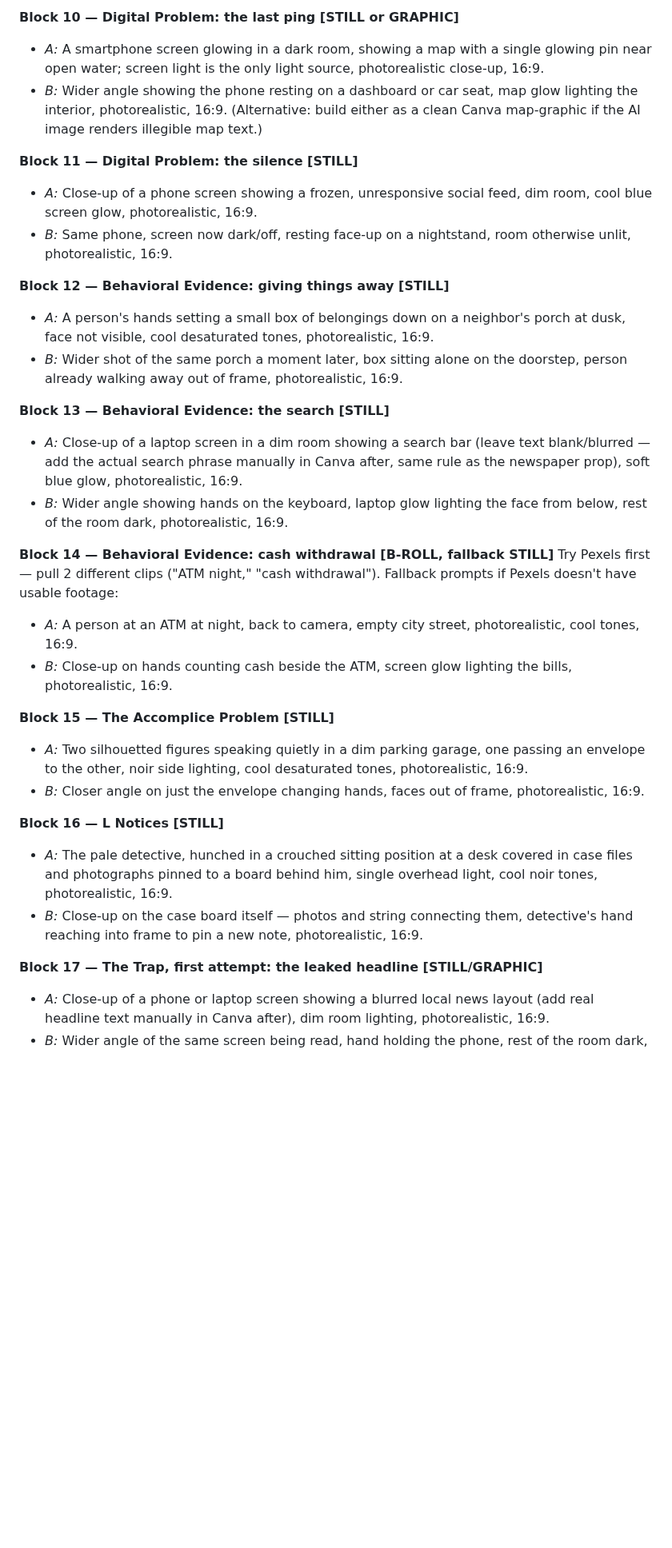
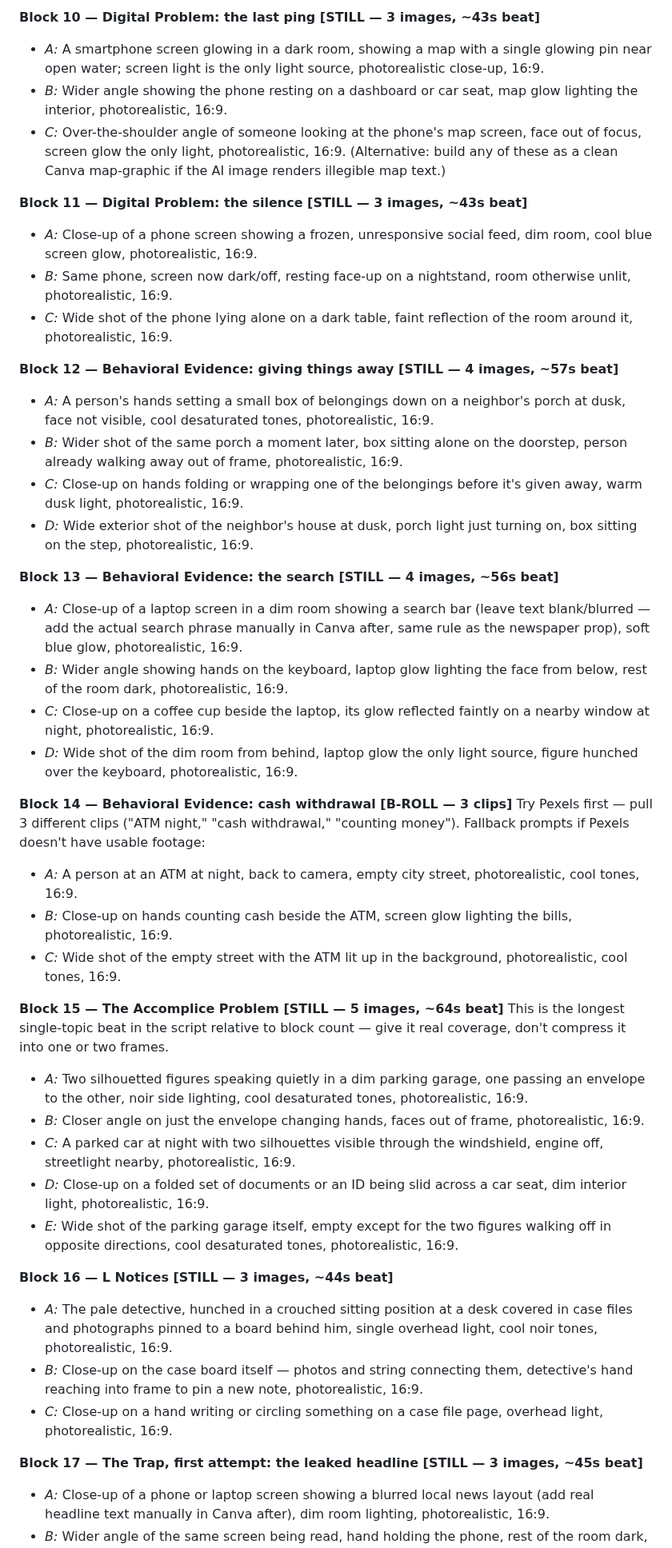
Before and after one commit to labis01/Y-channel, a Markdown page: scripts/episode-001-image-video-prompts.md, the part around one of its changes. Shown at 80% size. GitHub-like rendering; blank space fills up the shorter version.

Commit message:
Scale image count per beat to narration length instead of flat count; update Episode 001 prompt list

```diff
--- a/scripts/episode-001-image-video-prompts.md
+++ b/scripts/episode-001-image-video-prompts.md
@@ -92,51 +103,76 @@ Behavioral / Who Else Knows), matches badge color palette. No AI image needed.
 
-**Block 10 — Digital Problem: the last ping [STILL or GRAPHIC]**
+**Block 10 — Digital Problem: the last ping [STILL — 3 images, ~43s beat]**
 - *A:* A smartphone screen glowing in a dark room, showing a map with a single glowing pin near
   open water; screen light is the only light source, photorealistic close-up, 16:9.
 - *B:* Wider angle showing the phone resting on a dashboard or car seat, map glow lighting the
-  interior, photorealistic, 16:9. (Alternative: build either as a clean Canva map-graphic if the
-  AI image renders illegible map text.)
+  interior, photorealistic, 16:9.
+- *C:* Over-the-shoulder angle of someone looking at the phone's map screen, face out of focus,
+  screen glow the only light, photorealistic, 16:9.
+(Alternative: build any of these as a clean Canva map-graphic if the AI image renders illegible
+map text.)
 
-**Block 11 — Digital Problem: the silence [STILL]**
+**Block 11 — Digital Problem: the silence [STILL — 3 images, ~43s beat]**
 - *A:* Close-up of a phone screen showing a frozen, unresponsive social feed, dim room, cool blue
   screen glow, photorealistic, 16:9.
 - *B:* Same phone, screen now dark/off, resting face-up on a nightstand, room otherwise unlit,
   photorealistic, 16:9.
+- *C:* Wide shot of the phone lying alone on a dark table, faint reflection of the room around it,
+  photorealistic, 16:9.
 
-**Block 12 — Behavioral Evidence: giving things away [STILL]**
+**Block 12 — Behavioral Evidence: giving things away [STILL — 4 images, ~57s beat]**
 - *A:* A person's hands setting a small box of belongings down on a neighbor's porch at dusk, face
   not visible, cool desaturated tones, photorealistic, 16:9.
 - *B:* Wider shot of the same porch a moment later, box sitting alone on the doorstep, person
   already walking away out of frame, photorealistic, 16:9.
+- *C:* Close-up on hands folding or wrapping one of the belongings before it's given away, warm
+  dusk light, photorealistic, 16:9.
+- *D:* Wide exterior shot of the neighbor's house at dusk, porch light just turning on, box
+  sitting on the step, photorealistic, 16:9.
 
-**Block 13 — Behavioral Evidence: the search [STILL]**
+**Block 13 — Behavioral Evidence: the search [STILL — 4 images, ~56s beat]**
 - *A:* Close-up of a laptop screen in a dim room showing a search bar (leave text blank/blurred —
   add the actual search phrase manually in Canva after, same rule as the newspaper prop), soft
   blue glow, photorealistic, 16:9.
 - *B:* Wider angle showing hands on the keyboard, laptop glow lighting the face from below, rest
   of the room dark, photorealistic, 16:9.
+- *C:* Close-up on a coffee cup beside the laptop, its glow reflected faintly on a nearby window
+  at night, photorealistic, 16:9.
+- *D:* Wide shot of the dim room from behind, laptop glow the only light source, figure hunched
+  over the keyboard, photorealistic, 16:9.
 
-**Block 14 — Behavioral Evidence: cash withdrawal [B-ROLL, fallback STILL]**
-Try Pexels first — pull 2 different clips ("ATM night," "cash withdrawal"). Fallback prompts if
-Pexels doesn't have usable footage:
+**Block 14 — Behavioral Evidence: cash withdrawal [B-ROLL — 3 clips]**
+Try Pexels first — pull 3 different clips ("ATM night," "cash withdrawal," "counting money").
+Fallback prompts if Pexels doesn't have usable footage:
 - *A:* A person at an ATM at night, back to camera, empty city street, photorealistic, cool
   tones, 16:9.
 - *B:* Close-up on hands counting cash beside the ATM, screen glow lighting the bills,
   photorealistic, 16:9.
+- *C:* Wide shot of the empty street with the ATM lit up in the background, photorealistic, cool
+  tones, 16:9.
 
-**Block 15 — The Accomplice Problem [STILL]**
+**Block 15 — The Accomplice Problem [STILL — 5 images, ~64s beat]**
+This is the longest single-topic beat in the script relative to block count — give it real
+coverage, don't compress it into one or two frames.
 - *A:* Two silhouetted figures speaking quietly in a dim parking garage, one passing an envelope
   to the other, noir side lighting, cool desaturated tones, photorealistic, 16:9.
 - *B:* Closer angle on just the envelope changing hands, faces out of frame, photorealistic, 16:9.
+- *C:* A parked car at night with two silhouettes visible through the windshield, engine off,
+  streetlight nearby, photorealistic, 16:9.
+- *D:* Close-up on a folded set of documents or an ID being slid across a car seat, dim interior
+  light, photorealistic, 16:9.
+- *E:* Wide shot of the parking garage itself, empty except for the two figures walking off in
+  opposite directions, cool desaturated tones, photorealistic, 16:9.
 
-**Block 16 — L Notices [STILL]**
+**Block 16 — L Notices [STILL — 3 images, ~44s beat]**
 - *A:* The pale detective, hunched in a crouched sitting position at a desk covered in case files
   and photographs pinned to a board behind him, single overhead light, cool noir tones,
   photorealistic, 16:9.
 - *B:* Close-up on the case board itself — photos and string connecting them, detective's hand
   reaching into frame to pin a new note, photorealistic, 16:9.
+- *C:* Close-up on a hand writing or circling something on a case file page, overhead light,
+  photorealistic, 16:9.
 
-**Block 17 — The Trap, first attempt: the leaked headline [STILL/GRAPHIC]**
+**Block 17 — The Trap, first attempt: the leaked headline [STILL — 3 images, ~45s beat]**
 - *A:* Close-up of a phone or laptop screen showing a blurred local news layout (add real headline
   text manually in Canva after), dim room lighting, photorealistic, 16:9.
 - *B:* Wider angle of the same screen being read, hand holding the phone, rest of the room dark,
```
Also changed, not shown: other parts of scripts/episode-001-image-video-prompts.md (+48 -27 lines), CLAUDE.md (+7 -4 lines).
